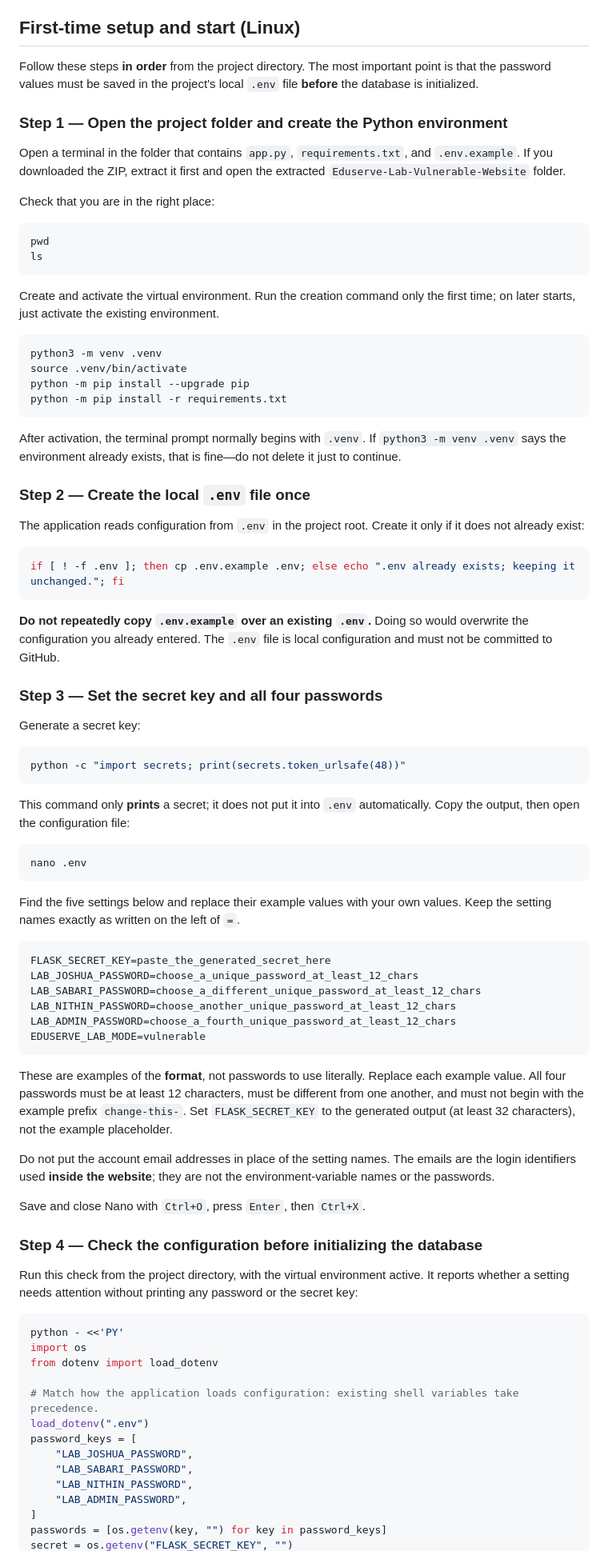
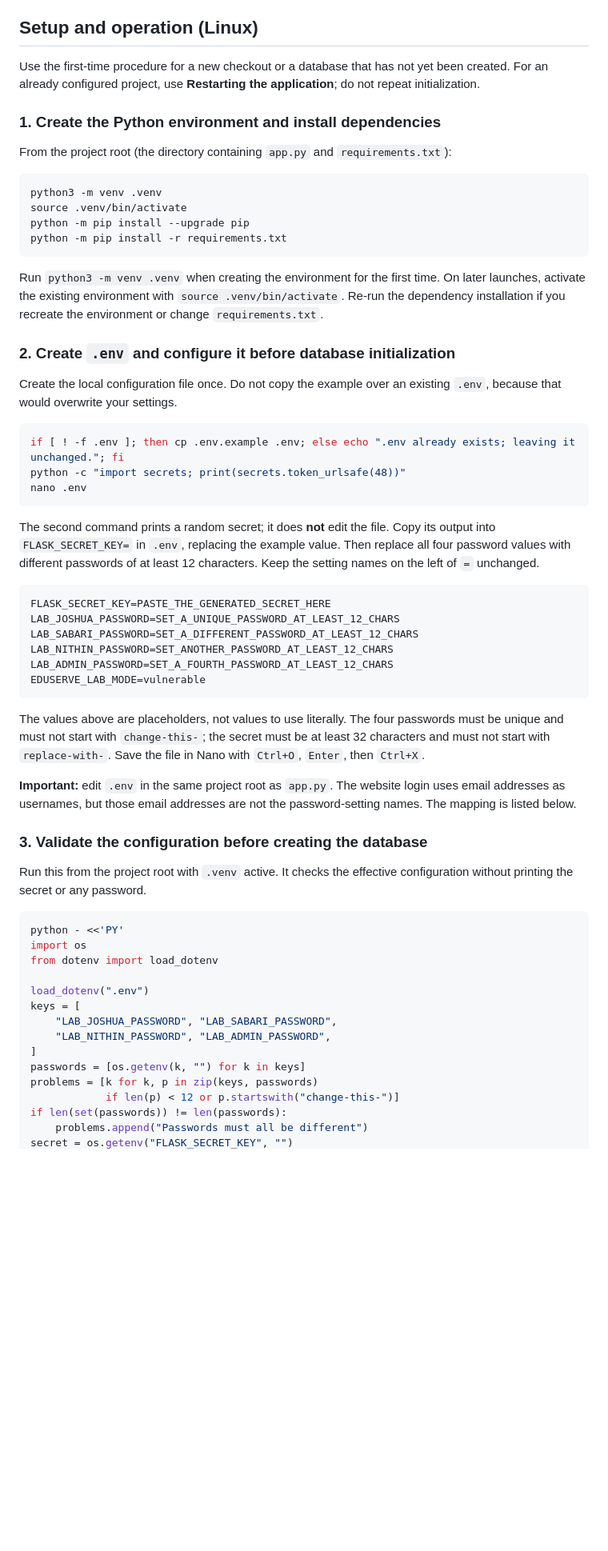
Before and after one commit to Joshua-2033/Eduserve-Lab-Vulnerable-Website, a Markdown page: README.md, the part around one of its changes. Shown at 80% size. Rendered like a GitHub page; blank space fills up the shorter version.

Commit message:
Clarify first-time setup, restart, and password reset sequence

````diff
--- a/README.md
+++ b/README.md
@@ -13,22 +13,13 @@ The default `vulnerable` lab mode intentionally contains selected implementation
 - Security assessment routes for object-level authorization, role enforcement, input/query handling, stored output handling, and business-state validation.
 - `EDUSERVE_LAB_MODE=vulnerable` (default) and `EDUSERVE_LAB_MODE=patched` to compare selected vulnerable behavior with defensive controls.
 
-## First-time setup and start (Linux)
+## Setup and operation (Linux)
 
-Follow these steps **in order** from the project directory. The most important point is that the password values must be saved in the project's local `.env` file **before** the database is initialized.
+Use the first-time procedure for a new checkout or a database that has not yet been created. For an already configured project, use **Restarting the application**; do not repeat initialization.
 
-### Step 1 — Open the project folder and create the Python environment
+### 1. Create the Python environment and install dependencies
 
-Open a terminal in the folder that contains `app.py`, `requirements.txt`, and `.env.example`. If you downloaded the ZIP, extract it first and open the extracted `Eduserve-Lab-Vulnerable-Website` folder.
-
-Check that you are in the right place:
-
-```bash
-pwd
-ls
-```
-
-Create and activate the virtual environment. Run the creation command only the first time; on later starts, just activate the existing environment.
+From the project root (the directory containing `app.py` and `requirements.txt`):
 
 ```bash
 python3 -m venv .venv
@@ -37,65 +28,50 @@ python -m pip install --upgrade pip
 python -m pip install -r requirements.txt
 ```
 
-After activation, the terminal prompt normally begins with `.venv`. If `python3 -m venv .venv` says the environment already exists, that is fine—do not delete it just to continue.
+Run `python3 -m venv .venv` when creating the environment for the first time. On later launches, activate the existing environment with `source .venv/bin/activate`. Re-run the dependency installation if you recreate the environment or change `requirements.txt`.
 
-### Step 2 — Create the local `.env` file once
+### 2. Create `.env` and configure it **before database initialization**
 
-The application reads configuration from `.env` in the project root. Create it only if it does not already exist:
+Create the local configuration file once. Do not copy the example over an existing `.env`, because that would overwrite your settings.
 
 ```bash
-if [ ! -f .env ]; then cp .env.example .env; else echo ".env already exists; keeping it unchanged."; fi
-```
-
-**Do not repeatedly copy `.env.example` over an existing `.env`.** Doing so would overwrite the configuration you already entered. The `.env` file is local configuration and must not be committed to GitHub.
-
-### Step 3 — Set the secret key and all four passwords
-
-Generate a secret key:
-
-```bash
+if [ ! -f .env ]; then cp .env.example .env; else echo ".env already exists; leaving it unchanged."; fi
 python -c "import secrets; print(secrets.token_urlsafe(48))"
-```
-
-This command only **prints** a secret; it does not put it into `.env` automatically. Copy the output, then open the configuration file:
-
-```bash
 nano .env
 ```
 
-Find the five settings below and replace their example values with your own values. Keep the setting names exactly as written on the left of `=`.
+The second command prints a random secret; it does **not** edit the file. Copy its output into `FLASK_SECRET_KEY=` in `.env`, replacing the example value. Then replace all four password values with different passwords of at least 12 characters. Keep the setting names on the left of `=` unchanged.
 
 ```dotenv
-FLASK_SECRET_KEY=paste_the_generated_secret_here
-LAB_JOSHUA_PASSWORD=choose_a_unique_password_at_least_12_chars
-LAB_SABARI_PASSWORD=choose_a_different_unique_password_at_least_12_chars
-LAB_NITHIN_PASSWORD=choose_another_unique_password_at_least_12_chars
-LAB_ADMIN_PASSWORD=choose_a_fourth_unique_password_at_least_12_chars
+FLASK_SECRET_KEY=PASTE_THE_GENERATED_SECRET_HERE
+LAB_JOSHUA_PASSWORD=SET_A_UNIQUE_PASSWORD_AT_LEAST_12_CHARS
+LAB_SABARI_PASSWORD=SET_A_DIFFERENT_PASSWORD_AT_LEAST_12_CHARS
+LAB_NITHIN_PASSWORD=SET_ANOTHER_PASSWORD_AT_LEAST_12_CHARS
+LAB_ADMIN_PASSWORD=SET_A_FOURTH_PASSWORD_AT_LEAST_12_CHARS
 EDUSERVE_LAB_MODE=vulnerable
 ```
 
-These are examples of the **format**, not passwords to use literally. Replace each example value. All four passwords must be at least 12 characters, must be different from one another, and must not begin with the example prefix `change-this-`. Set `FLASK_SECRET_KEY` to the generated output (at least 32 characters), not the example placeholder.
+The values above are placeholders, not values to use literally. The four passwords must be unique and must not start with `change-this-`; the secret must be at least 32 characters and must not start with `replace-with-`. Save the file in Nano with `Ctrl+O`, `Enter`, then `Ctrl+X`.
 
-Do not put the account email addresses in place of the setting names. The emails are the login identifiers used **inside the website**; they are not the environment-variable names or the passwords.
+**Important:** edit `.env` in the same project root as `app.py`. The website login uses email addresses as usernames, but those email addresses are not the password-setting names. The mapping is listed below.
 
-Save and close Nano with `Ctrl+O`, press `Enter`, then `Ctrl+X`.
+### 3. Validate the configuration before creating the database
 
-### Step 4 — Check the configuration before initializing the database
-
-Run this check from the project directory, with the virtual environment active. It reports whether a setting needs attention without printing any password or the secret key:
+Run this from the project root with `.venv` active. It checks the effective configuration without printing the secret or any password.
 
 ```bash
 python - <<'PY'
 import os
 from dotenv import load_dotenv
 
-# Match how the application loads configuration: existing shell variables take precedence.
 load_dotenv(".env")
-password_keys = [
-    "LAB_JOSHUA_PASSWORD",
-    "LAB_SABARI_PASSWORD",
-    "LAB_NITHIN_PASSWORD",
-    "LAB_ADMIN_PASSWORD",
+keys = [
+    "LAB_JOSHUA_PASSWORD", "LAB_SABARI_PASSWORD",
+    "LAB_NITHIN_PASSWORD", "LAB_ADMIN_PASSWORD",
 ]
-passwords = [os.getenv(key, "") for key in password_keys]
+passwords = [os.getenv(k, "") for k in keys]
+problems = [k for k, p in zip(keys, passwords)
+            if len(p) < 12 or p.startswith("change-this-")]
+if len(set(passwords)) != len(passwords):
+    problems.append("Passwords must all be different")
 secret = os.getenv("FLASK_SECRET_KEY", "")
````
Also changed, not shown: other parts of README.md (+37 -55 lines).
